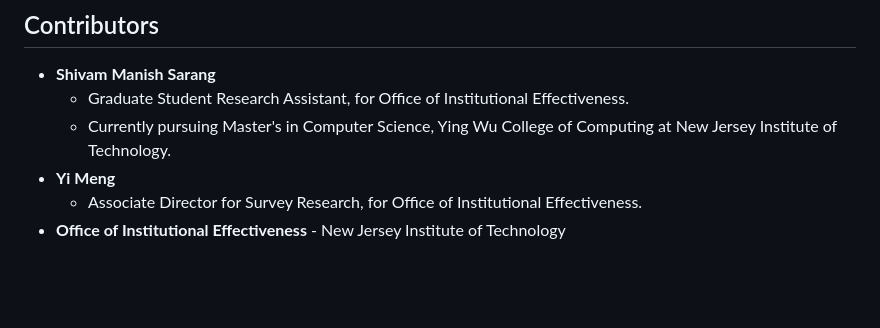
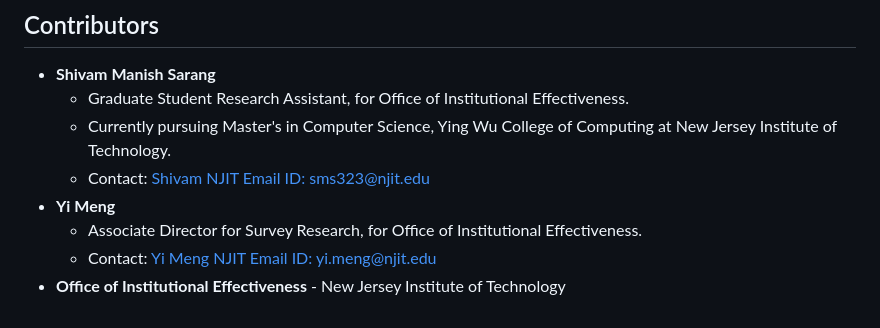
Before and after one commit to ShivamSrng-OIE/oie-course-trajectory-visualization, a Markdown page: README.md, the part around the change. GitHub-like rendering; blank space fills up the shorter version.

Commit message:
added contact information

```diff
--- a/README.md
+++ b/README.md
@@ -69,6 +69,8 @@ The following enhancements are designed with the specific needs of undergraduate
 * **Shivam Manish Sarang**
   - Graduate Student Research Assistant, for Office of Institutional Effectiveness.
   -  Currently pursuing Master's in Computer Science, Ying Wu College of Computing at New Jersey Institute of Technology.
+  - Contact: [Shivam NJIT Email ID: sms323@njit.edu](mailto:sms323@njit.edu)
 * **Yi Meng**
   - Associate Director for Survey Research, for Office of Institutional Effectiveness.
+  - Contact: [Yi Meng NJIT Email ID: yi.meng@njit.edu](mailto:yi.meng@njit.edu)
 * **Office of Institutional Effectiveness** - New Jersey Institute of Technology
```
